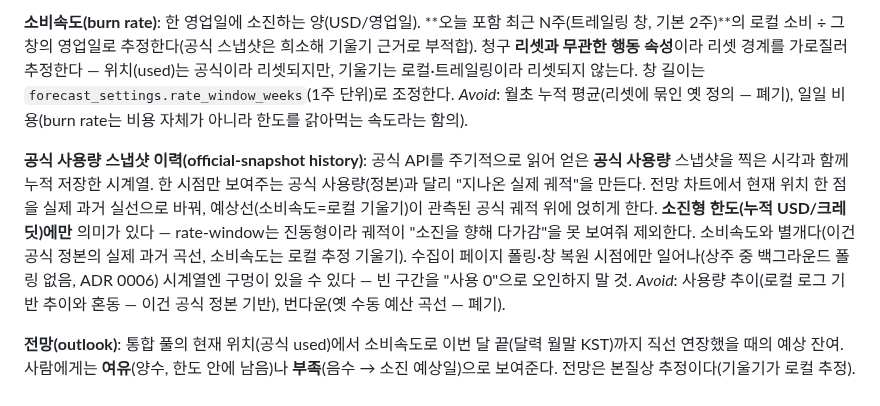
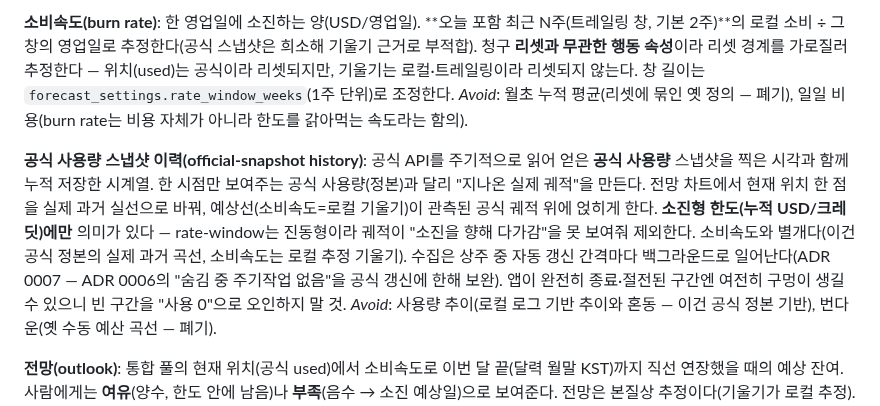
Before and after one commit to genius-kim-samsung/tokenomy, a Markdown page: CONTEXT.md, the part around the change. GitHub-like rendering.

Commit message:
docs(domain): 공식 스냅샷 이력 수급을 Tier 1(상주 중 백그라운드 폴)로 정정
직전 커밋의 갭 설명이 Tier 0(페이지/복원 시점만 수집)을 전제했으나, 핵심
시나리오가 '트레이 숨김 채 근무 내내'라 Tier 0는 시계열이 거의 비어 부적합.
상주 중 자동 갱신 간격마다 공식 갱신을 백그라운드로 폴링(공식만; 로컬 ingest는
복원-시-1회 불변)하는 것으로 확정. ADR 0006의 '숨김 중 주기작업 거부'를 공식
갱신에 한해 보완(ADR 0007, ADR 0006 보완 주석 동반 — 둘 다 docs/adr 로컬 전용).

Co-Authored-By: Claude Opus 4.8 (1M context) <noreply@anthropic.com>
Claude-Session: https://claude.ai/code/session_01X7Ro7h4NTWGMcccBGLP1tD

```diff
--- a/CONTEXT.md
+++ b/CONTEXT.md
@@ -41,7 +41,7 @@ _Avoid_: 전체 합계(단순 총지출과 구분 — 풀은 한도 대비 잔
 _Avoid_: 월초 누적 평균(리셋에 묶인 옛 정의 — 폐기), 일일 비용(burn rate는 비용 자체가 아니라 한도를 갉아먹는 속도라는 함의).
 
 **공식 사용량 스냅샷 이력(official-snapshot history)**:
-공식 API를 주기적으로 읽어 얻은 **공식 사용량** 스냅샷을 찍은 시각과 함께 누적 저장한 시계열. 한 시점만 보여주는 공식 사용량(정본)과 달리 "지나온 실제 궤적"을 만든다. 전망 차트에서 현재 위치 한 점을 실제 과거 실선으로 바꿔, 예상선(소비속도=로컬 기울기)이 관측된 공식 궤적 위에 얹히게 한다. **소진형 한도(누적 USD/크레딧)에만** 의미가 있다 — rate-window는 진동형이라 궤적이 "소진을 향해 다가감"을 못 보여줘 제외한다. 소비속도와 별개다(이건 공식 정본의 실제 과거 곡선, 소비속도는 로컬 추정 기울기). 수집이 페이지 폴링·창 복원 시점에만 일어나(상주 중 백그라운드 폴링 없음, ADR 0006) 시계열엔 구멍이 있을 수 있다 — 빈 구간을 "사용 0"으로 오인하지 말 것.
+공식 API를 주기적으로 읽어 얻은 **공식 사용량** 스냅샷을 찍은 시각과 함께 누적 저장한 시계열. 한 시점만 보여주는 공식 사용량(정본)과 달리 "지나온 실제 궤적"을 만든다. 전망 차트에서 현재 위치 한 점을 실제 과거 실선으로 바꿔, 예상선(소비속도=로컬 기울기)이 관측된 공식 궤적 위에 얹히게 한다. **소진형 한도(누적 USD/크레딧)에만** 의미가 있다 — rate-window는 진동형이라 궤적이 "소진을 향해 다가감"을 못 보여줘 제외한다. 소비속도와 별개다(이건 공식 정본의 실제 과거 곡선, 소비속도는 로컬 추정 기울기). 수집은 상주 중 자동 갱신 간격마다 백그라운드로 일어난다(ADR 0007 — ADR 0006의 "숨김 중 주기작업 없음"을 공식 갱신에 한해 보완). 앱이 완전히 종료·절전된 구간엔 여전히 구멍이 생길 수 있으니 빈 구간을 "사용 0"으로 오인하지 말 것.
 _Avoid_: 사용량 추이(로컬 로그 기반 추이와 혼동 — 이건 공식 정본 기반), 번다운(옛 수동 예산 곡선 — 폐기).
 
 **전망(outlook)**:
```
